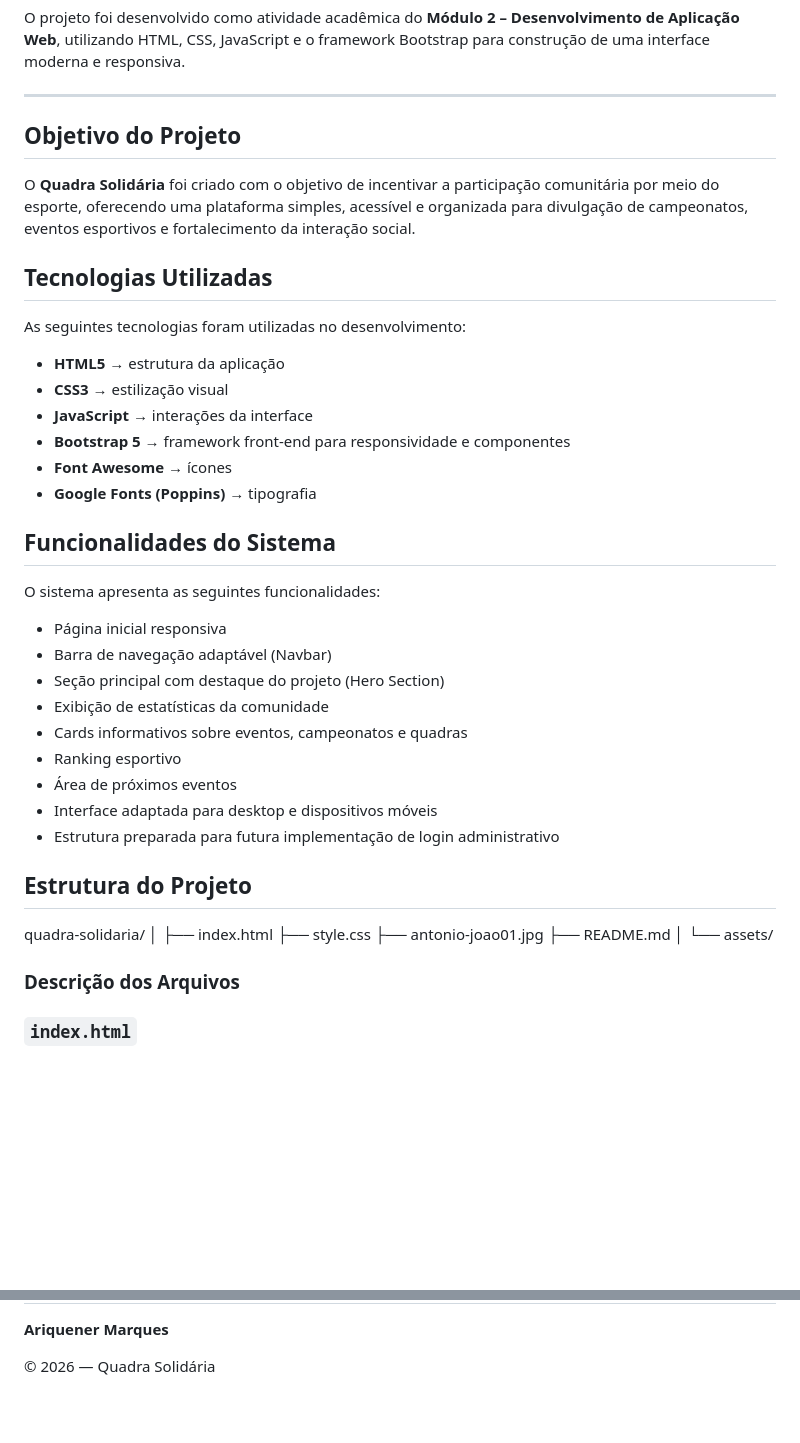
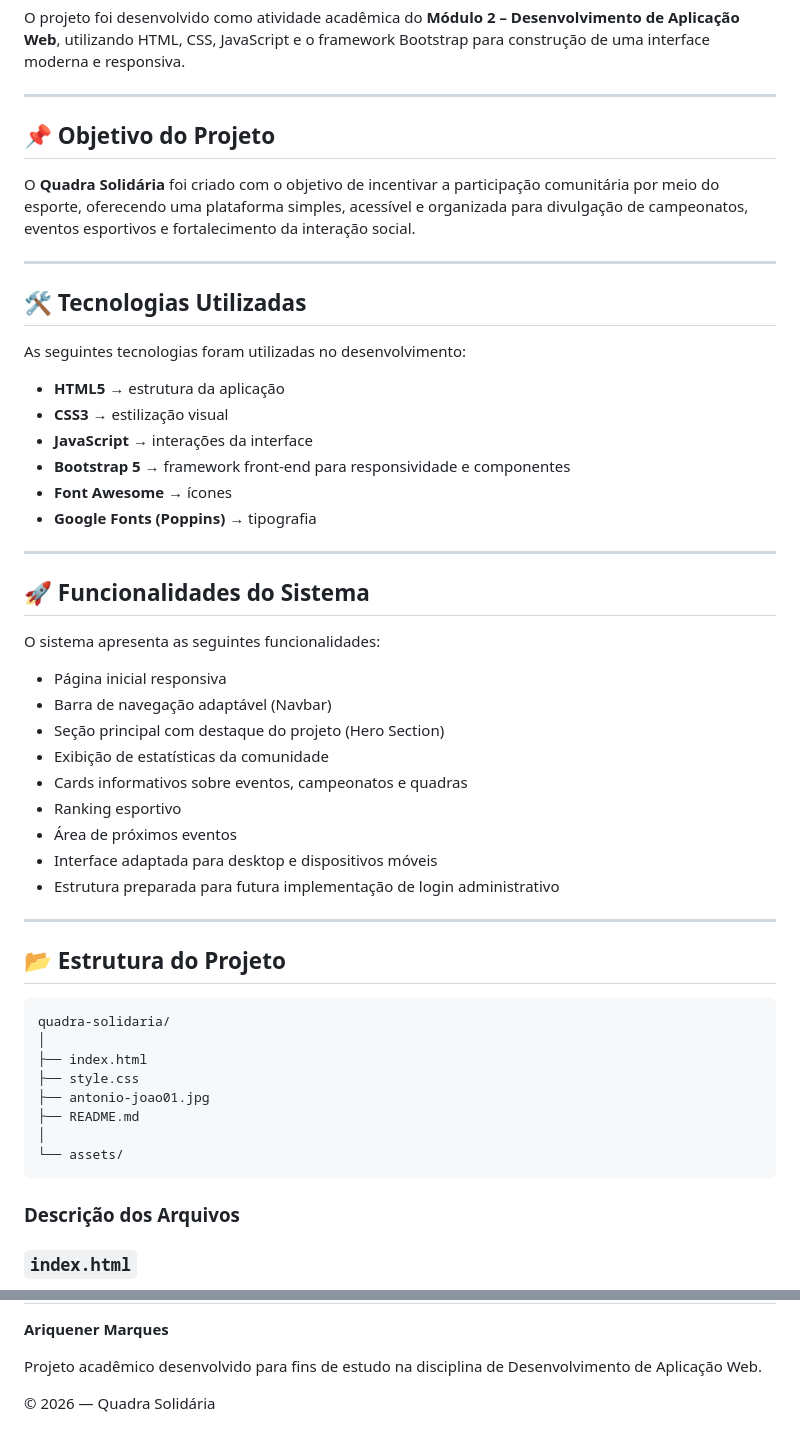
Before and after one commit to Ariquener/Projeto-Quadra, a Markdown page: README.md, 2 parts joined by grey strips. Rendered like a GitHub page; blank space fills up the shorter version.

````diff
--- a/README.md
+++ b/README.md
@@ -6,12 +6,13 @@ O projeto foi desenvolvido como atividade acadêmica do **Módulo 2 – Desenvol
 
 ---
 
-## Objetivo do Projeto
+## 📌 Objetivo do Projeto
 
 O **Quadra Solidária** foi criado com o objetivo de incentivar a participação comunitária por meio do esporte, oferecendo uma plataforma simples, acessível e organizada para divulgação de campeonatos, eventos esportivos e fortalecimento da interação social.
 
+---
 
-## Tecnologias Utilizadas
+## 🛠 Tecnologias Utilizadas
 
 As seguintes tecnologias foram utilizadas no desenvolvimento:
 
@@ -22,8 +23,9 @@ As seguintes tecnologias foram utilizadas no desenvolvimento:
 - **Font Awesome** → ícones
 - **Google Fonts (Poppins)** → tipografia
 
+---
 
-## Funcionalidades do Sistema
+## 🚀 Funcionalidades do Sistema
 
 O sistema apresenta as seguintes funcionalidades:
 
@@ -37,9 +39,11 @@ O sistema apresenta as seguintes funcionalidades:
 - Interface adaptada para desktop e dispositivos móveis
 - Estrutura preparada para futura implementação de login administrativo
 
+---
 
-## Estrutura do Projeto
+## 📂 Estrutura do Projeto
 
+```txt
 quadra-solidaria/
 │
 ├── index.html
@@ -48,6 +52,7 @@ quadra-solidaria/
 ├── README.md
 │
 └── assets/
+```
 
 ### Descrição dos Arquivos
 
@@ -168,5 +185,6 @@ Algumas melhorias previstas para futuras versões incluem:
 
 **Ariquener Marques**
 
+Projeto acadêmico desenvolvido para fins de estudo na disciplina de Desenvolvimento de Aplicação Web.
 
 © 2026 — Quadra Solidária
````
Also changed, not shown: other parts of README.md (+19 -7 lines).
